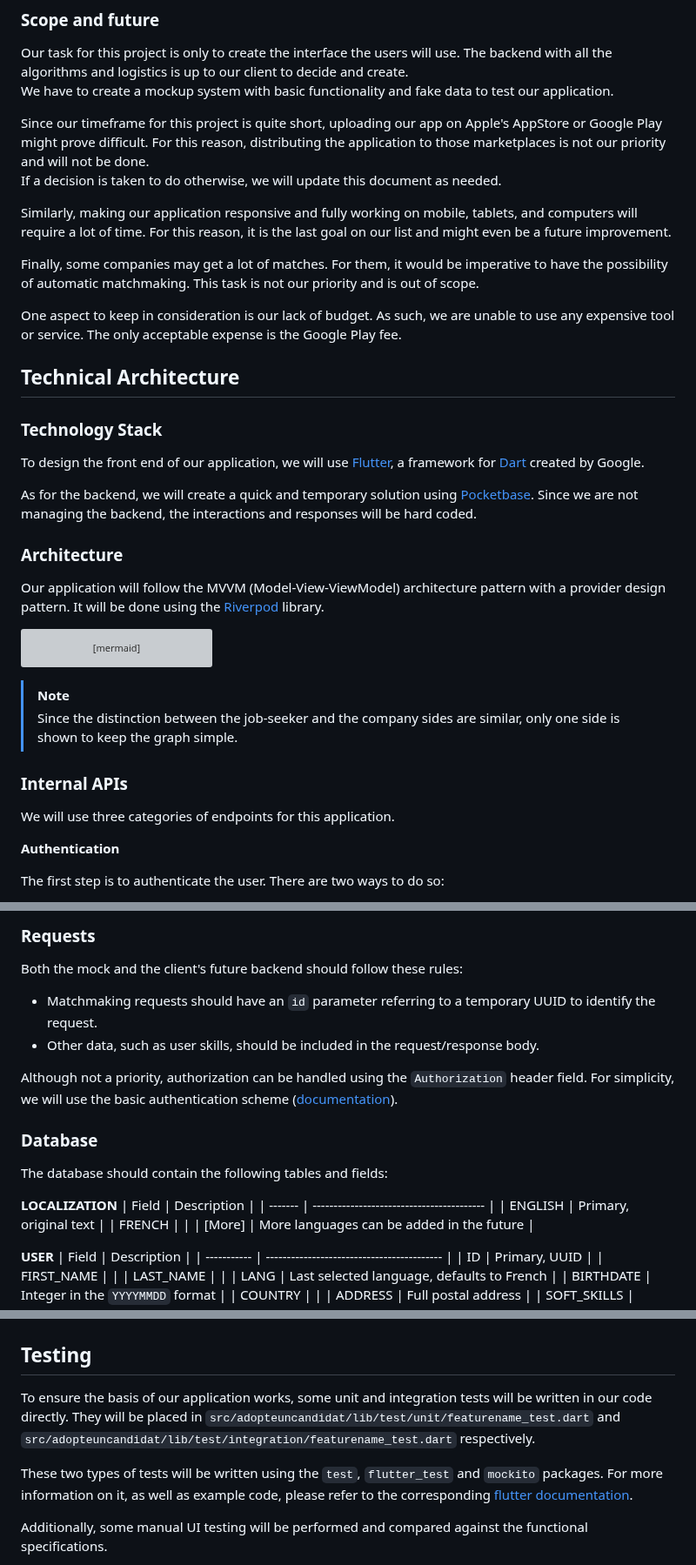
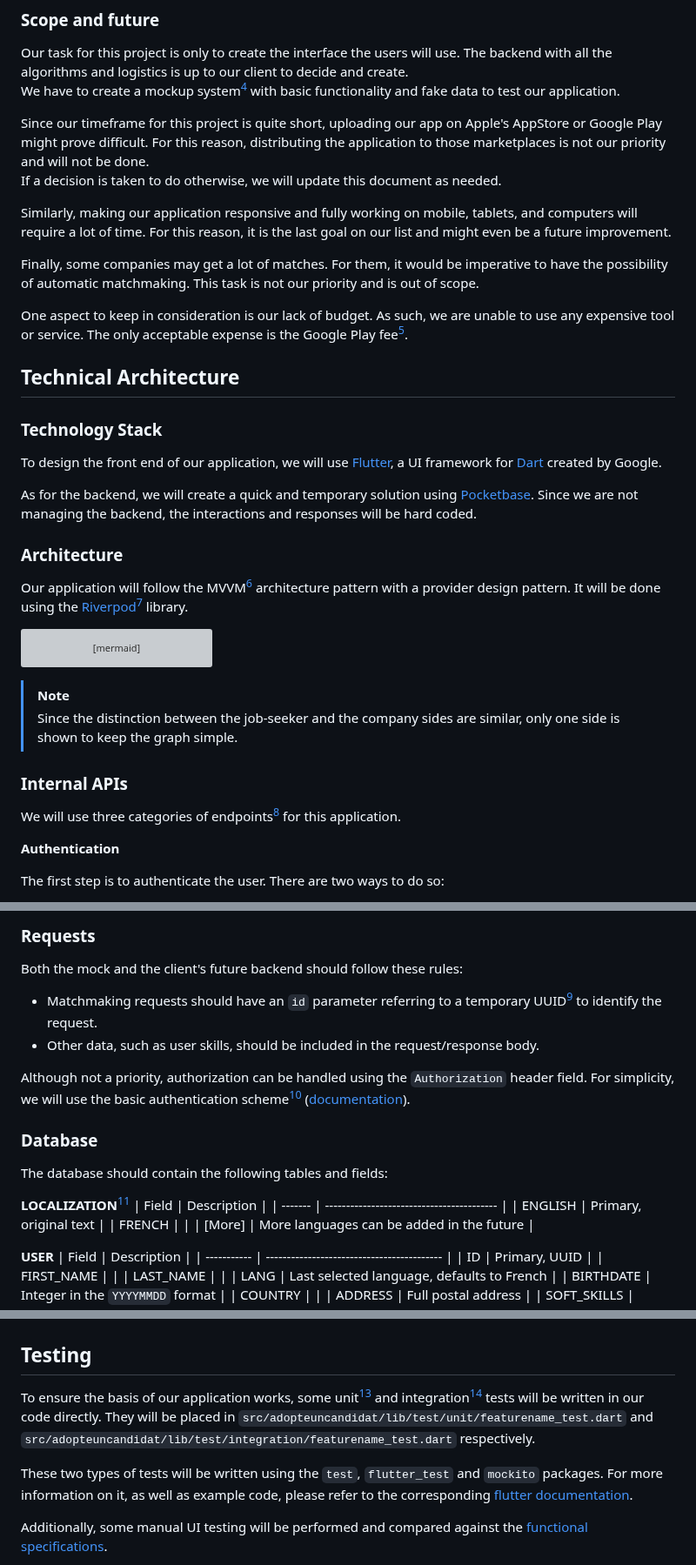
Before and after one commit to algosup/2023-2024-project-5-flutter-team-7, a Markdown page: docs/specs/technical.md, 3 parts joined by grey strips. Shown at 87% size. Rendered like a GitHub page; grey boxes are pictures that could not be loaded.

Commit message:
Add technical glossary

````diff
--- a/docs/specs/technical.md
+++ b/docs/specs/technical.md
@@ -54,7 +54,7 @@ Our goals for the application are by order of priority:
 ### Scope and future
 
 Our task for this project is only to create the interface the users will use. The backend with all the algorithms and logistics is up to our client to decide and create. \
-We have to create a mockup system with basic functionality and fake data to test our application.
+We have to create a mockup system[^4] with basic functionality and fake data to test our application.
 
 Since our timeframe for this project is quite short, uploading our app on Apple's AppStore or Google Play might prove difficult. For this reason, distributing the application to those marketplaces is not our priority and will not be done. \
 If a decision is taken to do otherwise, we will update this document as needed.
@@ -63,7 +63,7 @@ Similarly, making our application responsive and fully working on mobile, tablet
 
 Finally, some companies may get a lot of matches. For them, it would be imperative to have the possibility of automatic matchmaking. This task is not our priority and is out of scope.
 
-One aspect to keep in consideration is our lack of budget. As such, we are unable to use any expensive tool or service. The only acceptable expense is the Google Play fee.
+One aspect to keep in consideration is our lack of budget. As such, we are unable to use any expensive tool or service. The only acceptable expense is the Google Play fee[^5].
 
 
 
@@ -71,13 +71,13 @@ One aspect to keep in consideration is our lack of budget. As such, we are unabl
 
 ### Technology Stack
 
-To design the front end of our application, we will use [Flutter](https://flutter.dev/), a framework for [Dart](https://dart.dev/) created by Google.
+To design the front end of our application, we will use [Flutter](https://flutter.dev/), a UI framework for [Dart](https://dart.dev/) created by Google.
 
 As for the backend, we will create a quick and temporary solution using [Pocketbase](https://pocketbase.io/). Since we are not managing the backend, the interactions and responses will be hard coded.
 
 ### Architecture
 
-Our application will follow the MVVM (Model-View-ViewModel) architecture pattern with a provider design pattern. It will be done using the [Riverpod](https://riverpod.dev/) library.
+Our application will follow the MVVM[^6] architecture pattern with a provider design pattern. It will be done using the [Riverpod](https://riverpod.dev/)[^7] library.
 
 ```mermaid
 flowchart TD
@@ -115,7 +115,7 @@ flowchart TD
 
 ### Internal APIs
 
-We will use three categories of endpoints for this application.
+We will use three categories of endpoints[^8] for this application.
 
 **Authentication**
 
@@ -152,16 +152,16 @@ For security reasons, to obtain access to the credentials or the application's d
 
 Both the mock and the client's future backend should follow these rules:
 
-- Matchmaking requests should have an `id` parameter referring to a temporary UUID to identify the request.
+- Matchmaking requests should have an `id` parameter referring to a temporary UUID[^9] to identify the request.
 - Other data, such as user skills, should be included in the request/response body.
 
-Although not a priority, authorization can be handled using the `Authorization` header field. For simplicity, we will use the basic authentication scheme ([documentation](https://developer.mozilla.org/en-US/docs/Web/HTTP/Headers/Authorization#basic_authentication)).
+Although not a priority, authorization can be handled using the `Authorization` header field. For simplicity, we will use the basic authentication scheme[^10] ([documentation](https://developer.mozilla.org/en-US/docs/Web/HTTP/Headers/Authorization#basic_authentication)).
 
 ### Database
 
 The database should contain the following tables and fields:
 
-**LOCALIZATION**
+**LOCALIZATION**[^11]
 | Field   | Description                               |
 | ------- | ----------------------------------------- |
 | ENGLISH | Primary, original text                    |
@@ -253,9 +253,9 @@ To get started with the code, here are some templates.
 
 ## Testing
 
-To ensure the basis of our application works, some unit and integration tests will be written in our code directly. They will be placed in `src/adopteuncandidat/lib/test/unit/featurename_test.dart` and `src/adopteuncandidat/lib/test/integration/featurename_test.dart` respectively.
+To ensure the basis of our application works, some unit[^13] and integration[^14] tests will be written in our code directly. They will be placed in `src/adopteuncandidat/lib/test/unit/featurename_test.dart` and `src/adopteuncandidat/lib/test/integration/featurename_test.dart` respectively.
 
 These two types of tests will be written using the `test`, `flutter_test` and `mockito` packages. For more information on it, as well as example code, please refer to the corresponding [flutter documentation](https://docs.flutter.dev/cookbook/testing/unit/mocking).
 
-Additionally, some manual UI testing will be performed and compared against the functional specifications.
+Additionally, some manual UI testing will be performed and compared against the [functional specifications](../functional.md).
 
````
Also changed, not shown: other parts of docs/specs/technical.md (+22 -6 lines).
